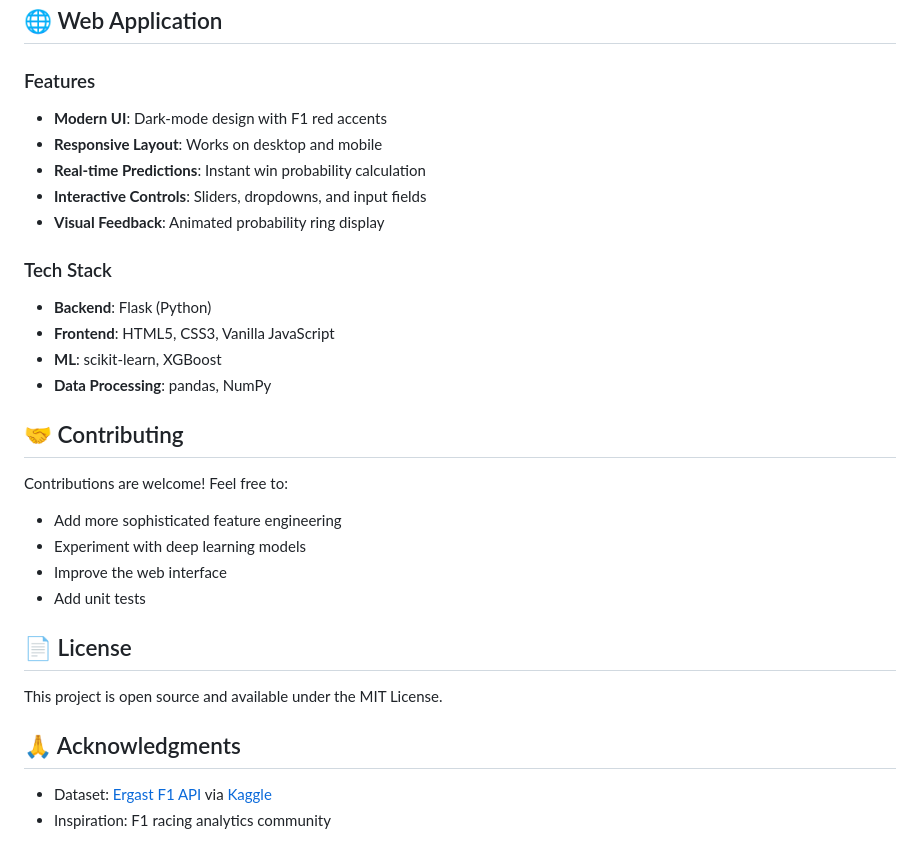
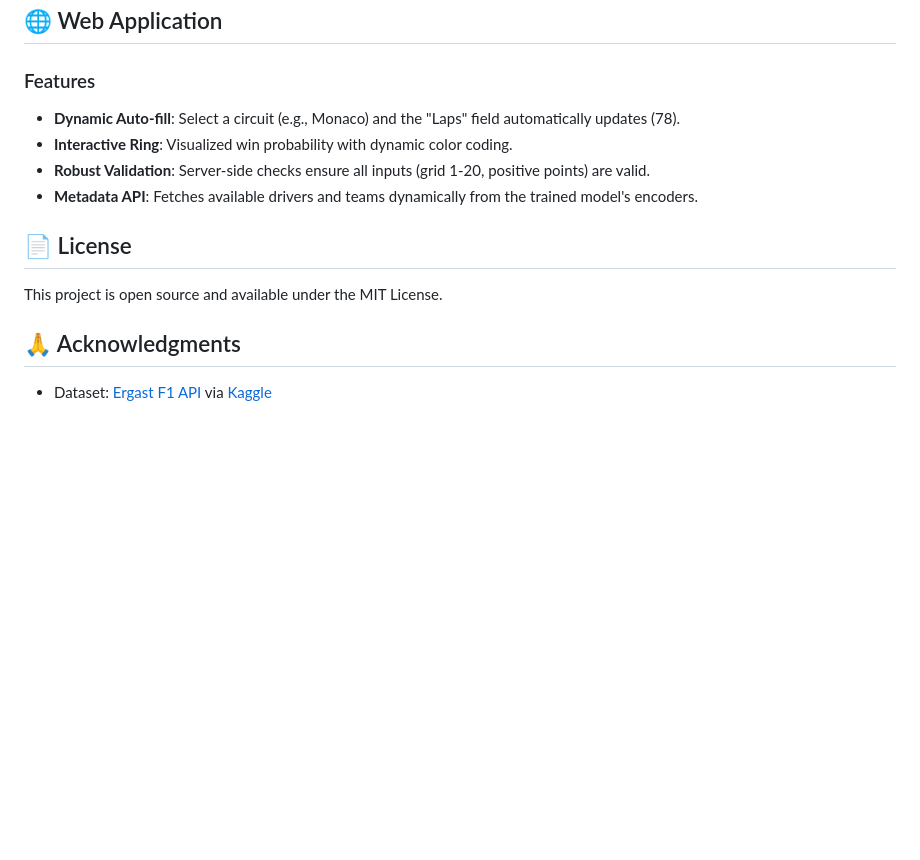
Before and after one commit to heyisula/f1, a Markdown page: README.md, the part around one of its changes. GitHub-like rendering; blank space fills up the shorter version.

```diff
--- a/README.md
+++ b/README.md
@@ -156,25 +80,10 @@ Evaluation metrics:
 ## 🌐 Web Application
 
 ### Features
-- **Modern UI**: Dark-mode design with F1 red accents
-- **Responsive Layout**: Works on desktop and mobile
-- **Real-time Predictions**: Instant win probability calculation
-- **Interactive Controls**: Sliders, dropdowns, and input fields
-- **Visual Feedback**: Animated probability ring display
-
-### Tech Stack
-- **Backend**: Flask (Python)
-- **Frontend**: HTML5, CSS3, Vanilla JavaScript
-- **ML**: scikit-learn, XGBoost
-- **Data Processing**: pandas, NumPy
-
-## 🤝 Contributing
-
-Contributions are welcome! Feel free to:
-- Add more sophisticated feature engineering
-- Experiment with deep learning models
-- Improve the web interface
-- Add unit tests
+- **Dynamic Auto-fill**: Select a circuit (e.g., Monaco) and the "Laps" field automatically updates (78).
+- **Interactive Ring**: Visualized win probability with dynamic color coding.
+- **Robust Validation**: Server-side checks ensure all inputs (grid 1-20, positive points) are valid.
+- **Metadata API**: Fetches available drivers and teams dynamically from the trained model's encoders.
 
 ## 📄 License
 
@@ -183,4 +92,3 @@ This project is open source and available under the MIT License.
 ## 🙏 Acknowledgments
 
 - Dataset: [Ergast F1 API](http://ergast.com/mrd/) via [Kaggle](https://www.kaggle.com/datasets/rohanrao/formula-1-world-championship-1950-2020)
-- Inspiration: F1 racing analytics community
```
Also changed, not shown: other parts of README.md (+37 -113 lines).
